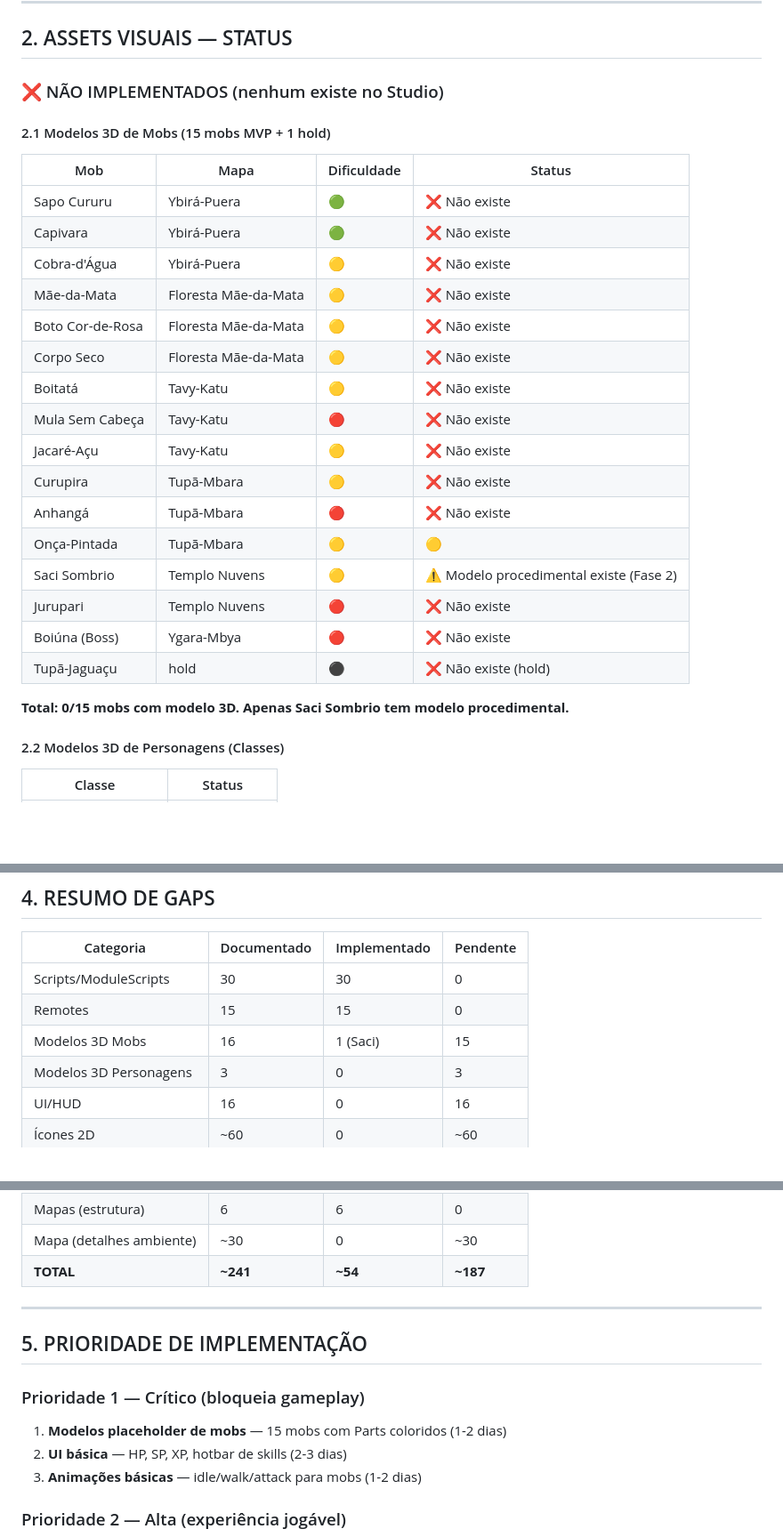
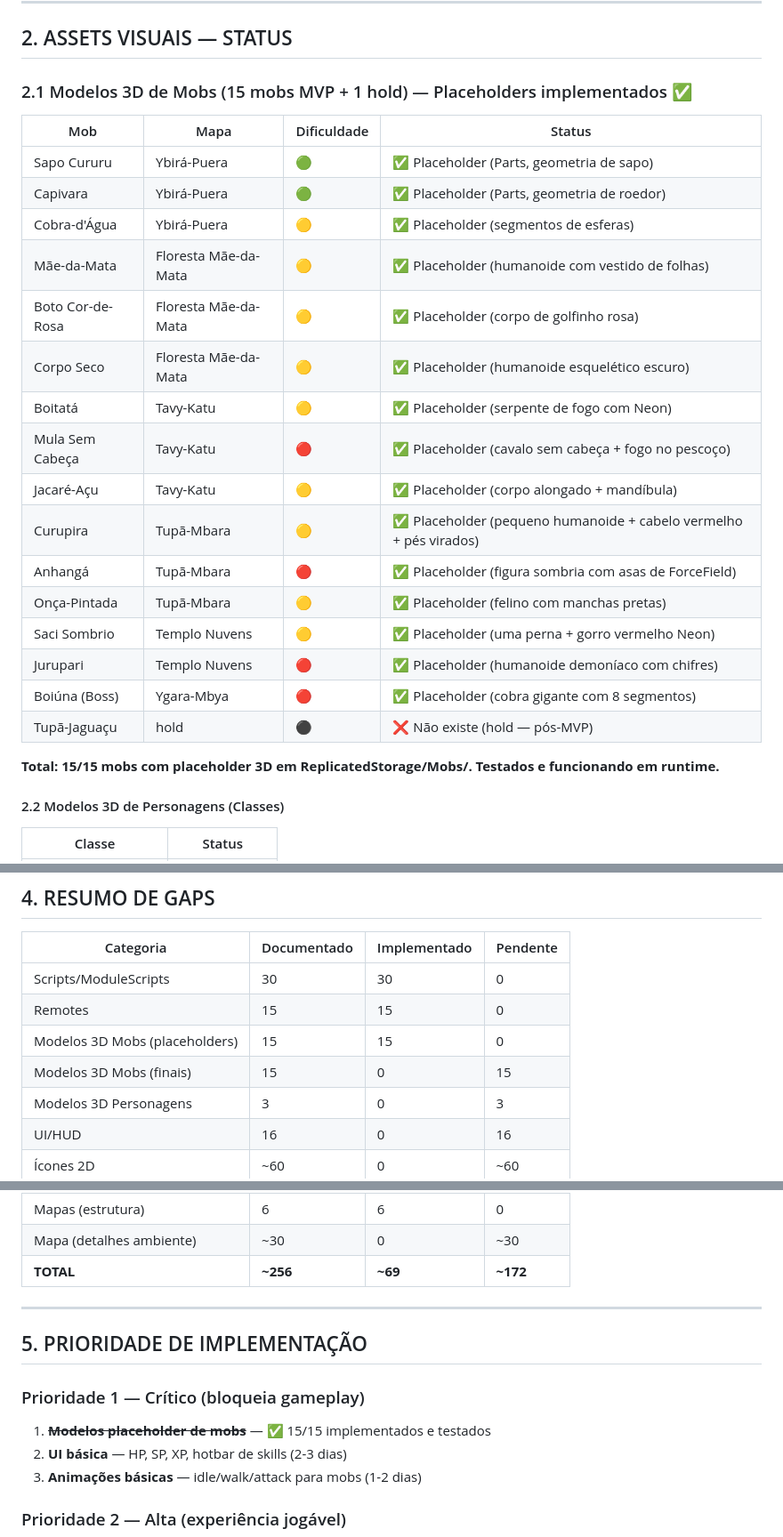
Before and after one commit to hbclima/ROBR, a Markdown page: Documentacao/ROBR_Gap_Analysis.md, 3 parts joined by grey strips. Shown at 89% size. Rendered like a GitHub page; blank space fills up the shorter version.

```diff
--- a/Documentacao/ROBR_Gap_Analysis.md
+++ b/Documentacao/ROBR_Gap_Analysis.md
@@ -69,30 +69,28 @@
 
 ## 2. ASSETS VISUAIS — STATUS
 
-### ❌ NÃO IMPLEMENTADOS (nenhum existe no Studio)
-
-#### 2.1 Modelos 3D de Mobs (15 mobs MVP + 1 hold)
+### 2.1 Modelos 3D de Mobs (15 mobs MVP + 1 hold) — Placeholders implementados ✅
 
 | Mob | Mapa | Dificuldade | Status |
 |-----|------|-------------|--------|
-| Sapo Cururu | Ybirá-Puera | 🟢 | ❌ Não existe |
-| Capivara | Ybirá-Puera | 🟢 | ❌ Não existe |
-| Cobra-d'Água | Ybirá-Puera | 🟡 | ❌ Não existe |
-| Mãe-da-Mata | Floresta Mãe-da-Mata | 🟡 | ❌ Não existe |
-| Boto Cor-de-Rosa | Floresta Mãe-da-Mata | 🟡 | ❌ Não existe |
-| Corpo Seco | Floresta Mãe-da-Mata | 🟡 | ❌ Não existe |
-| Boitatá | Tavy-Katu | 🟡 | ❌ Não existe |
-| Mula Sem Cabeça | Tavy-Katu | 🔴 | ❌ Não existe |
-| Jacaré-Açu | Tavy-Katu | 🟡 | ❌ Não existe |
-| Curupira | Tupã-Mbara | 🟡 | ❌ Não existe |
-| Anhangá | Tupã-Mbara | 🔴 | ❌ Não existe |
-| Onça-Pintada | Tupã-Mbara | 🟡 | 🟡 | ❌ Não existe |
-| Saci Sombrio | Templo Nuvens | 🟡 | ⚠️ Modelo procedimental existe (Fase 2) |
-| Jurupari | Templo Nuvens | 🔴 | ❌ Não existe |
-| Boiúna (Boss) | Ygara-Mbya | 🔴 | ❌ Não existe |
-| Tupã-Jaguaçu | hold | ⚫ | ❌ Não existe (hold) |
+| Sapo Cururu | Ybirá-Puera | 🟢 | ✅ Placeholder (Parts, geometria de sapo) |
+| Capivara | Ybirá-Puera | 🟢 | ✅ Placeholder (Parts, geometria de roedor) |
+| Cobra-d'Água | Ybirá-Puera | 🟡 | ✅ Placeholder (segmentos de esferas) |
+| Mãe-da-Mata | Floresta Mãe-da-Mata | 🟡 | ✅ Placeholder (humanoide com vestido de folhas) |
+| Boto Cor-de-Rosa | Floresta Mãe-da-Mata | 🟡 | ✅ Placeholder (corpo de golfinho rosa) |
+| Corpo Seco | Floresta Mãe-da-Mata | 🟡 | ✅ Placeholder (humanoide esquelético escuro) |
+| Boitatá | Tavy-Katu | 🟡 | ✅ Placeholder (serpente de fogo com Neon) |
+| Mula Sem Cabeça | Tavy-Katu | 🔴 | ✅ Placeholder (cavalo sem cabeça + fogo no pescoço) |
+| Jacaré-Açu | Tavy-Katu | 🟡 | ✅ Placeholder (corpo alongado + mandíbula) |
+| Curupira | Tupã-Mbara | 🟡 | ✅ Placeholder (pequeno humanoide + cabelo vermelho + pés virados) |
+| Anhangá | Tupã-Mbara | 🔴 | ✅ Placeholder (figura sombria com asas de ForceField) |
+| Onça-Pintada | Tupã-Mbara | 🟡 | ✅ Placeholder (felino com manchas pretas) |
+| Saci Sombrio | Templo Nuvens | 🟡 | ✅ Placeholder (uma perna + gorro vermelho Neon) |
+| Jurupari | Templo Nuvens | 🔴 | ✅ Placeholder (humanoide demoníaco com chifres) |
+| Boiúna (Boss) | Ygara-Mbya | 🔴 | ✅ Placeholder (cobra gigante com 8 segmentos) |
+| Tupã-Jaguaçu | hold | ⚫ | ❌ Não existe (hold — pós-MVP) |
 
-**Total: 0/15 mobs com modelo 3D. Apenas Saci Sombrio tem modelo procedimental.**
+**Total: 15/15 mobs com placeholder 3D em ReplicatedStorage/Mobs/. Testados e funcionando em runtime.**
 
 #### 2.2 Modelos 3D de Personagens (Classes)
 
@@ -250,7 +248,8 @@
 |-----------|-------------|--------------|----------|
 | Scripts/ModuleScripts | 30 | 30 | 0 |
 | Remotes | 15 | 15 | 0 |
-| Modelos 3D Mobs | 16 | 1 (Saci) | 15 |
+| Modelos 3D Mobs (placeholders) | 15 | 15 | 0 |
+| Modelos 3D Mobs (finais) | 15 | 0 | 15 |
 | Modelos 3D Personagens | 3 | 0 | 3 |
 | UI/HUD | 16 | 0 | 16 |
 | Ícones 2D | ~60 | 0 | ~60 |
@@ -261,14 +260,14 @@
 | Logo/Identidade | 4 | 0 | 4 |
 | Mapas (estrutura) | 6 | 6 | 0 |
 | Mapa (detalhes ambiente) | ~30 | 0 | ~30 |
-| **TOTAL** | **~241** | **~54** | **~187** |
+| **TOTAL** | **~256** | **~69** | **~172** |
 
 ---
 
 ## 5. PRIORIDADE DE IMPLEMENTAÇÃO
 
 ### Prioridade 1 — Crítico (bloqueia gameplay)
-1. **Modelos placeholder de mobs** — 15 mobs com Parts coloridos (1-2 dias)
+1. ~~**Modelos placeholder de mobs**~~ — ✅ 15/15 implementados e testados
 2. **UI básica** — HP, SP, XP, hotbar de skills (2-3 dias)
 3. **Animações básicas** — idle/walk/attack para mobs (1-2 dias)
 
```
Also changed, not shown: bible/projeto_status.md (+2 -2 lines).
